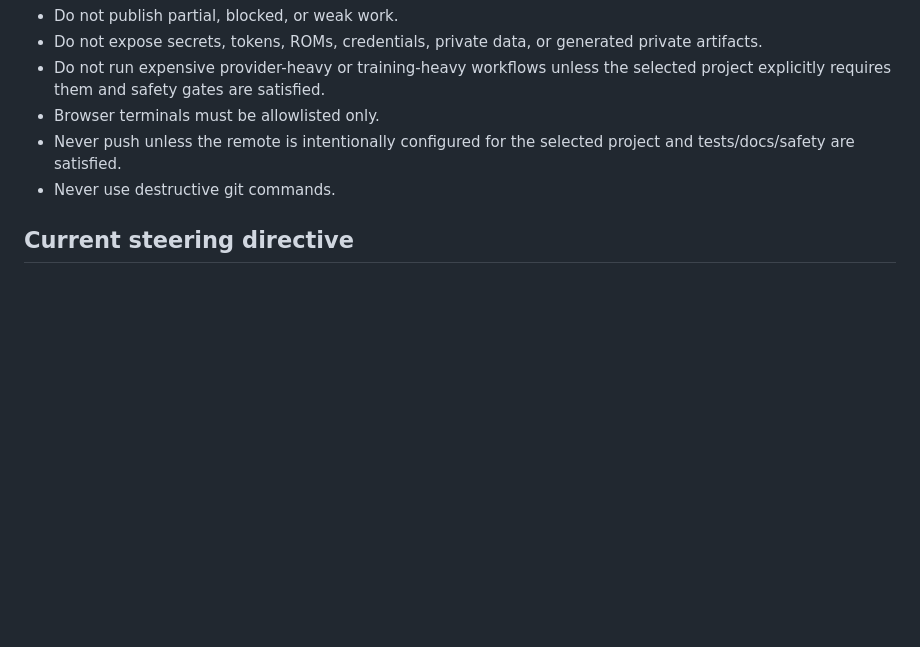
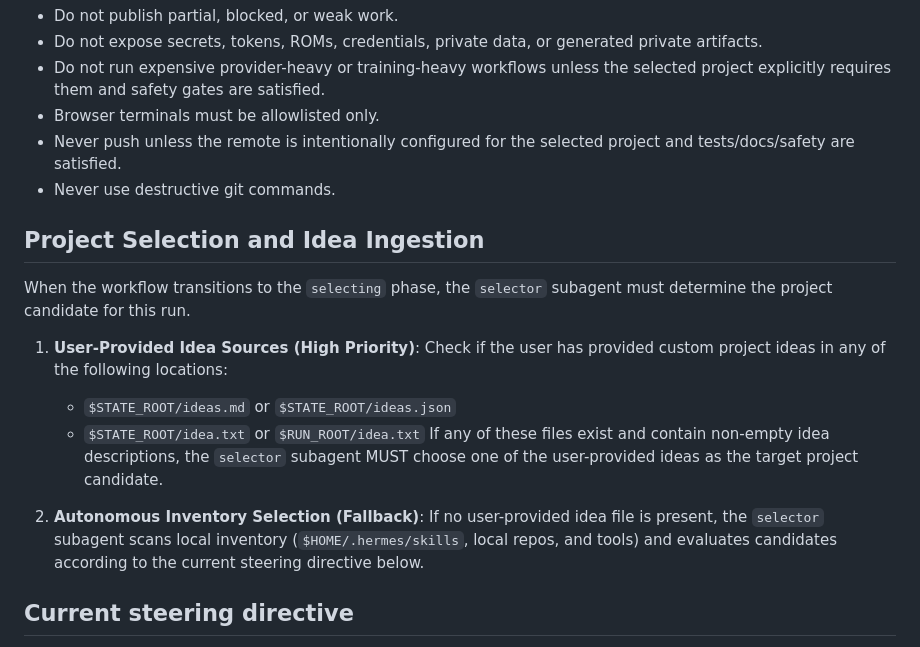
Before and after one commit to mojomast/hermesswarmbuilder, a Markdown page: prompts/runner-prompt.md, the part around the change. Drawn GitHub-style; blank space fills up the shorter version.

```diff
--- a/prompts/runner-prompt.md
+++ b/prompts/runner-prompt.md
@@ -155,6 +155,19 @@ Do not merely describe subagents in prose; every subagent must have a stable das
 - Never push unless the remote is intentionally configured for the selected project and tests/docs/safety are satisfied.
 - Never use destructive git commands.
 
+## Project Selection and Idea Ingestion
+
+When the workflow transitions to the `selecting` phase, the `selector` subagent must determine the project candidate for this run.
+
+1. **User-Provided Idea Sources (High Priority)**:
+   Check if the user has provided custom project ideas in any of the following locations:
+   - `$STATE_ROOT/ideas.md` or `$STATE_ROOT/ideas.json`
+   - `$STATE_ROOT/idea.txt` or `$RUN_ROOT/idea.txt`
+   If any of these files exist and contain non-empty idea descriptions, the `selector` subagent MUST choose one of the user-provided ideas as the target project candidate.
+
+2. **Autonomous Inventory Selection (Fallback)**:
+   If no user-provided idea file is present, the `selector` subagent scans local inventory (`$HOME/.hermes/skills`, local repos, and tools) and evaluates candidates according to the current steering directive below.
+
 ## Current steering directive
 
 For the next autonomous project selection, choose one of the local Hermes game projects/skills as the foundation and build a richer game-facing system on top of it. The selected foundation must come from local game inventory such as `$HOME/.hermes/skills/gaming`, `$HOME/.hermes/game_weave`, `pokemon-agent`, MiniHack, Doom, TextWorld, GridWorld, Arena, RuleShift/rule-puzzle, Logistics, or another locally present game-related project discovered during inventory scan.
```
Also changed, not shown: README.md (+31 -1 lines).
